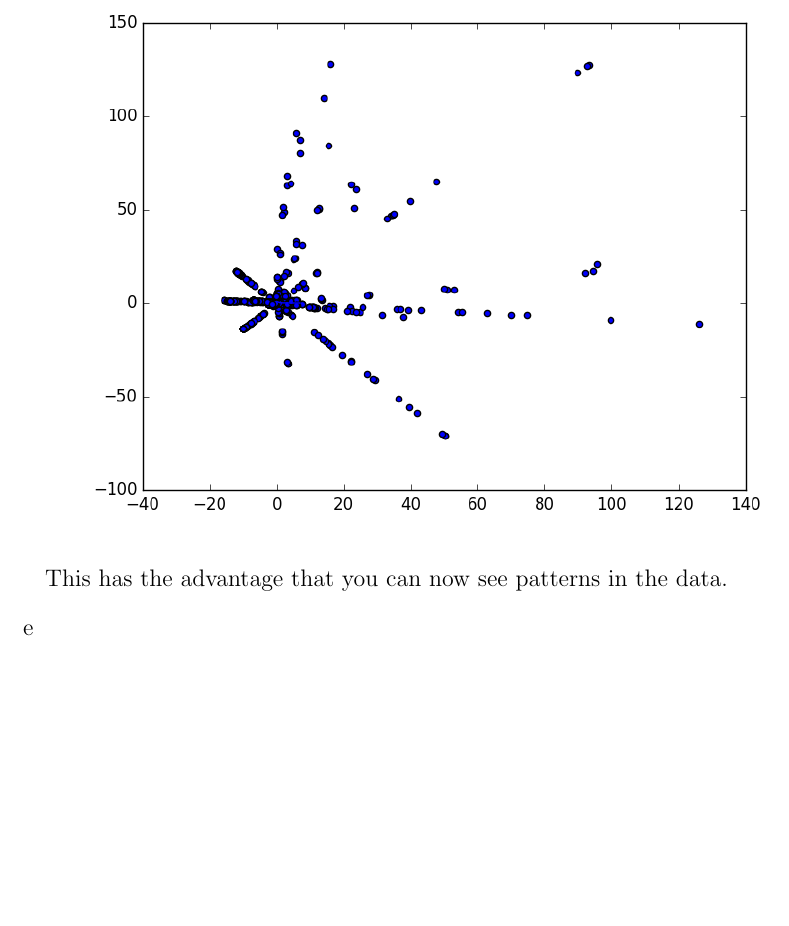
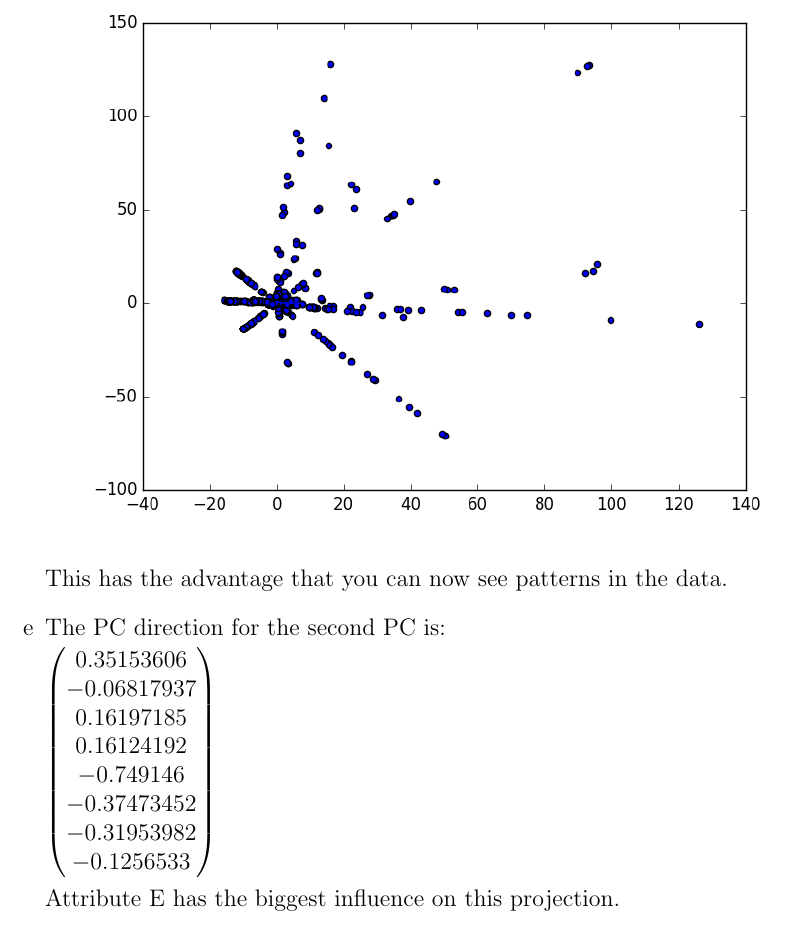
Before and after one commit to deKronkelers/NWI-IBI008_assignment1, a LaTeX document (answers/answers-Hendrik_Werner_s4549775-Constantin_Blach_s4329872.tex): part of page 6 of 6, cut so that both start at the same text, the shorter picture padded with empty space. Compiled offline with pdfLaTeX.

Commit message:
Add answer to 1.2.2 d.

```diff
--- a/answers/answers-Hendrik_Werner_s4549775-Constantin_Blach_s4329872.tex
+++ b/answers/answers-Hendrik_Werner_s4549775-Constantin_Blach_s4329872.tex
@@ -167,6 +167,13 @@ The matrices $M, N, P$ are defined on the exercise sheet.
 	This has the advantage that you can now see patterns in the data.
 
 	\item %e
+	The PC direction for the second PC is:
+
+	$\begin{pmatrix}
+		0.35153606\\ -0.06817937\\ 0.16197185\\ 0.16124192\\ -0.749146\\ -0.37473452\\ -0.31953982\\ -0.1256533
+	\end{pmatrix}$
+
+	Attribute E has the biggest influence on this projection.
 \end{enumerate}
 
 \end{document}
```
Also changed, not shown: answers/plot_1_2_1-b.png, 1 other file.
